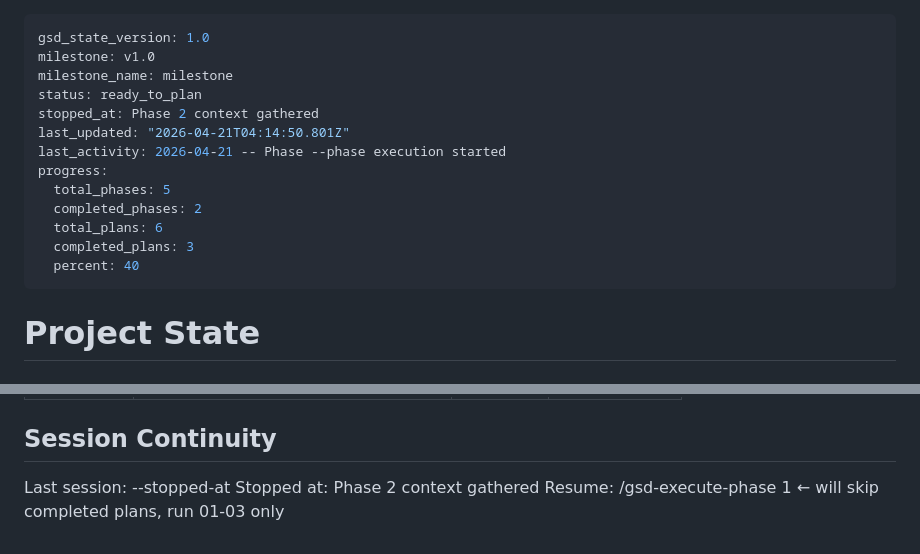
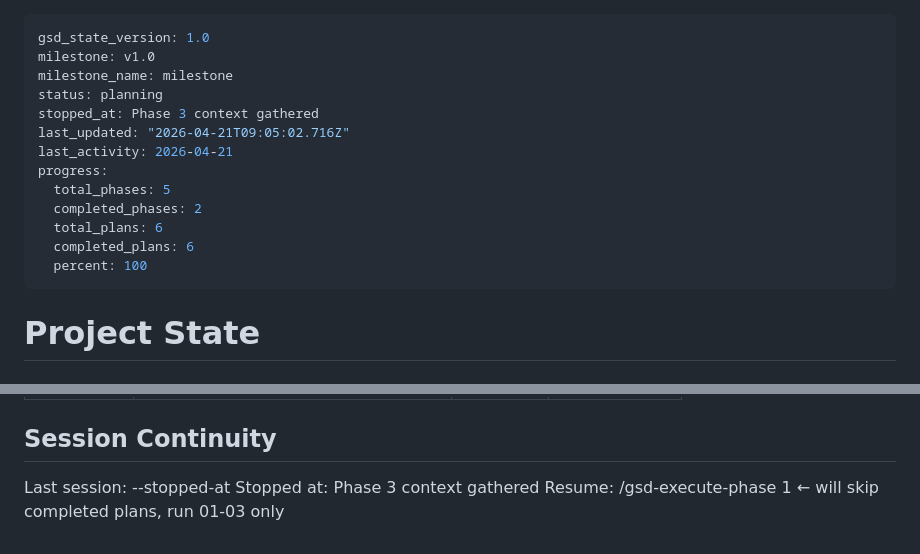
Before and after one commit to Exclad/StrengthSync, a Markdown page: .planning/STATE.md, 2 parts joined by grey strips. GitHub-like rendering.

Commit message:
docs(state): record phase 3 context session

```diff
--- a/.planning/STATE.md
+++ b/.planning/STATE.md
@@ -2,16 +2,16 @@
 gsd_state_version: 1.0
 milestone: v1.0
 milestone_name: milestone
-status: ready_to_plan
-stopped_at: Phase 2 context gathered
-last_updated: "2026-04-21T04:14:50.801Z"
-last_activity: 2026-04-21 -- Phase --phase execution started
+status: planning
+stopped_at: Phase 3 context gathered
+last_updated: "2026-04-21T09:05:02.716Z"
+last_activity: 2026-04-21
 progress:
   total_phases: 5
   completed_phases: 2
   total_plans: 6
-  completed_plans: 3
-  percent: 40
+  completed_plans: 6
+  percent: 100
 ---
 
 # Project State
@@ -92,5 +92,5 @@ Recent decisions affecting current work:
 ## Session Continuity
 
 Last session: --stopped-at
-Stopped at: Phase 2 context gathered
+Stopped at: Phase 3 context gathered
 Resume: /gsd-execute-phase 1  ← will skip completed plans, run 01-03 only
```
